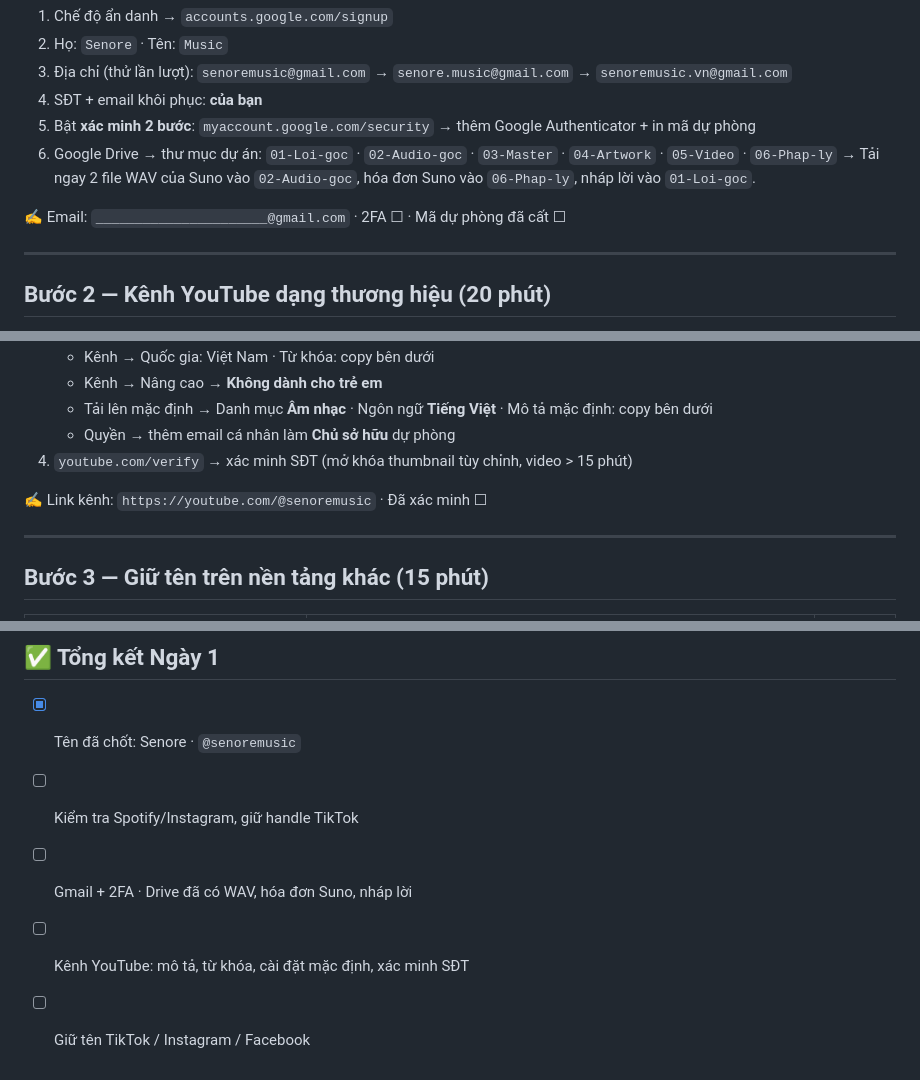
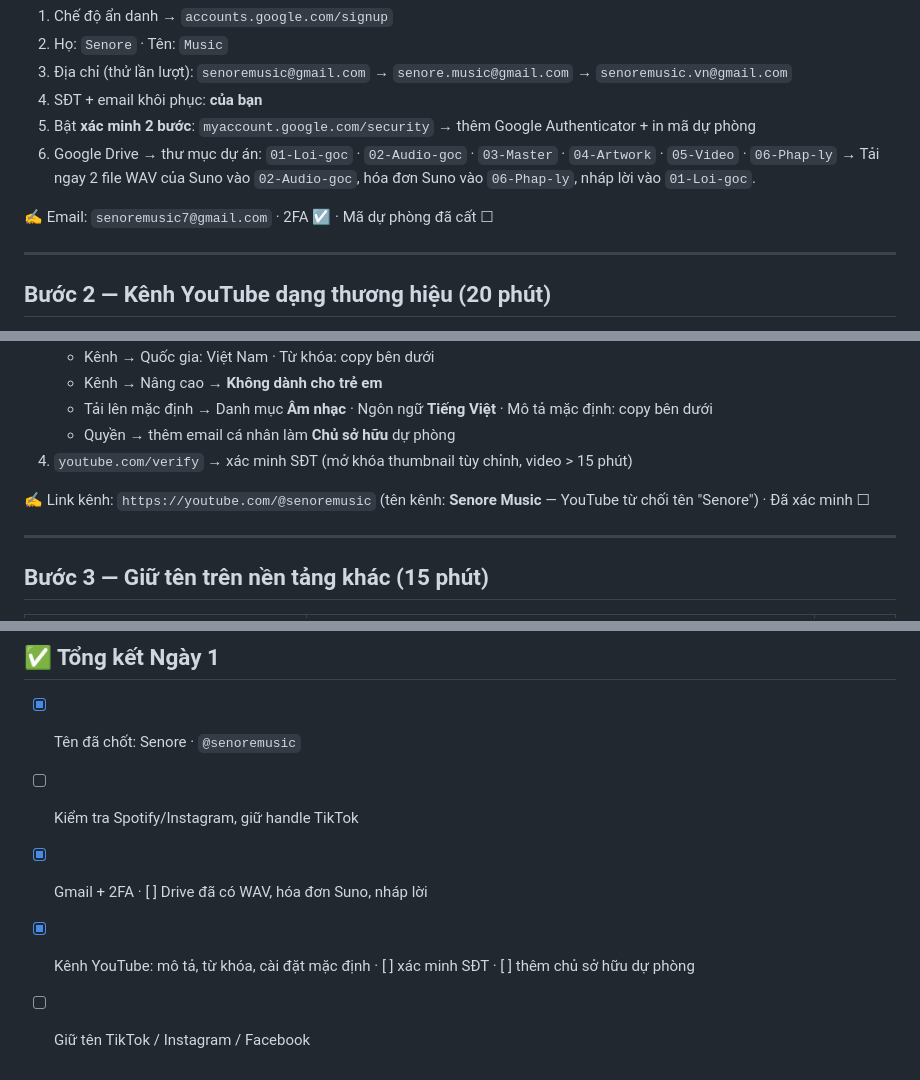
Before and after one commit to nhatquangph2/amnhacai, a Markdown page: docs/setup/ngay-1-tai-khoan.md, 3 parts joined by grey strips. Rendered like a GitHub page.

Commit message:
Record Day 1 progress: Gmail, 2FA and YouTube channel set up
Channel name is "Senore Music" because YouTube rejected "Senore".

Co-Authored-By: Claude Opus 5.5 <noreply@anthropic.com>

```diff
--- a/docs/setup/ngay-1-tai-khoan.md
+++ b/docs/setup/ngay-1-tai-khoan.md
@@ -52,7 +52,7 @@ TikTok `@senoremusic` có vẻ còn trống (`@senore` đã có chủ) · không
 6. Google Drive → thư mục dự án: `01-Loi-goc` · `02-Audio-goc` · `03-Master` · `04-Artwork` · `05-Video` · `06-Phap-ly`
    → Tải ngay 2 file WAV của Suno vào `02-Audio-goc`, hóa đơn Suno vào `06-Phap-ly`, nháp lời vào `01-Loi-goc`.
 
-✍️ Email: `______________________@gmail.com` · 2FA ☐ · Mã dự phòng đã cất ☐
+✍️ Email: `senoremusic7@gmail.com` · 2FA ☑ · Mã dự phòng đã cất ☐
 
 ---
 
@@ -69,7 +69,7 @@ TikTok `@senoremusic` có vẻ còn trống (`@senore` đã có chủ) · không
    - Quyền → thêm email cá nhân làm **Chủ sở hữu** dự phòng
 4. `youtube.com/verify` → xác minh SĐT (mở khóa thumbnail tùy chỉnh, video > 15 phút)
 
-✍️ Link kênh: `https://youtube.com/@senoremusic` · Đã xác minh ☐
+✍️ Link kênh: `https://youtube.com/@senoremusic` (tên kênh: **Senore Music** — YouTube từ chối tên "Senore") · Đã xác minh ☐
 
 ---
 
@@ -130,6 +130,6 @@ with AI tools, then curated and finished by hand. New song every Friday.
 ## ✅ Tổng kết Ngày 1
 - [x] Tên đã chốt: Senore · `@senoremusic`
 - [ ] Kiểm tra Spotify/Instagram, giữ handle TikTok
-- [ ] Gmail + 2FA · Drive đã có WAV, hóa đơn Suno, nháp lời
-- [ ] Kênh YouTube: mô tả, từ khóa, cài đặt mặc định, xác minh SĐT
+- [x] Gmail + 2FA · [ ] Drive đã có WAV, hóa đơn Suno, nháp lời
+- [x] Kênh YouTube: mô tả, từ khóa, cài đặt mặc định · [ ] xác minh SĐT · [ ] thêm chủ sở hữu dự phòng
 - [ ] Giữ tên TikTok / Instagram / Facebook
```
